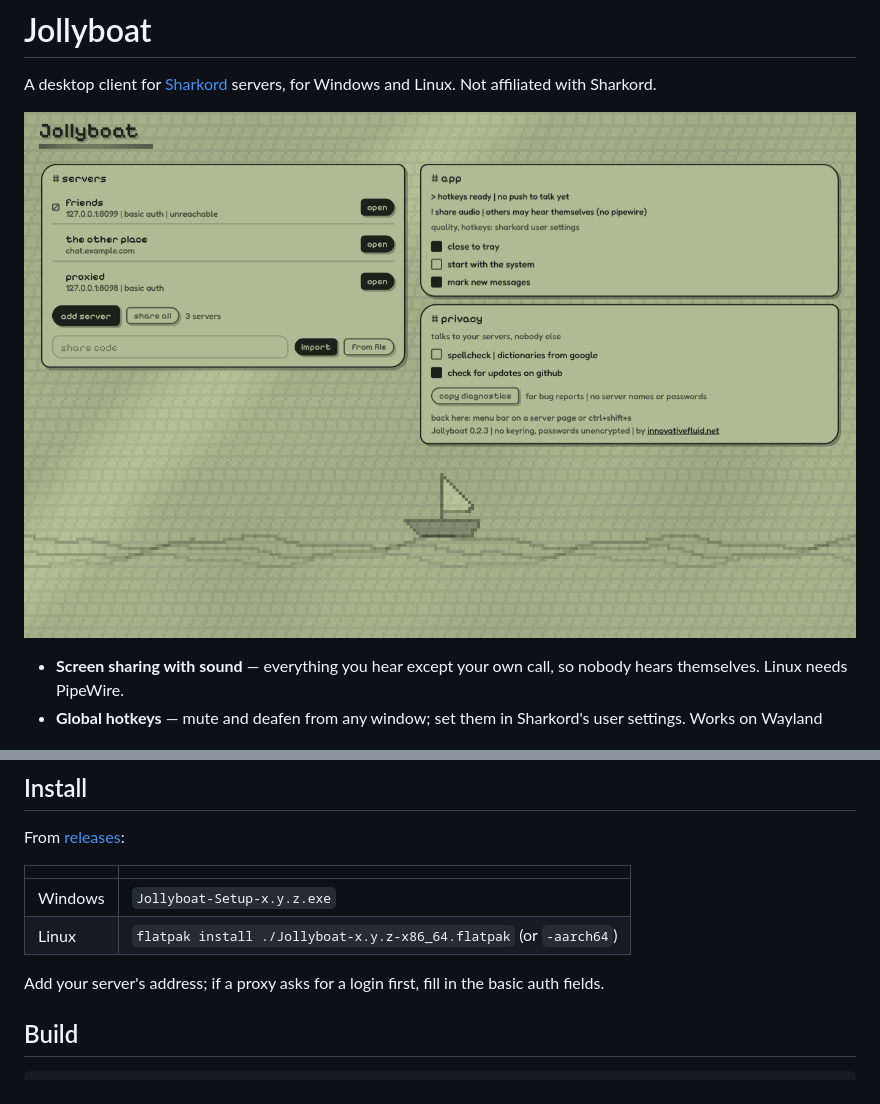
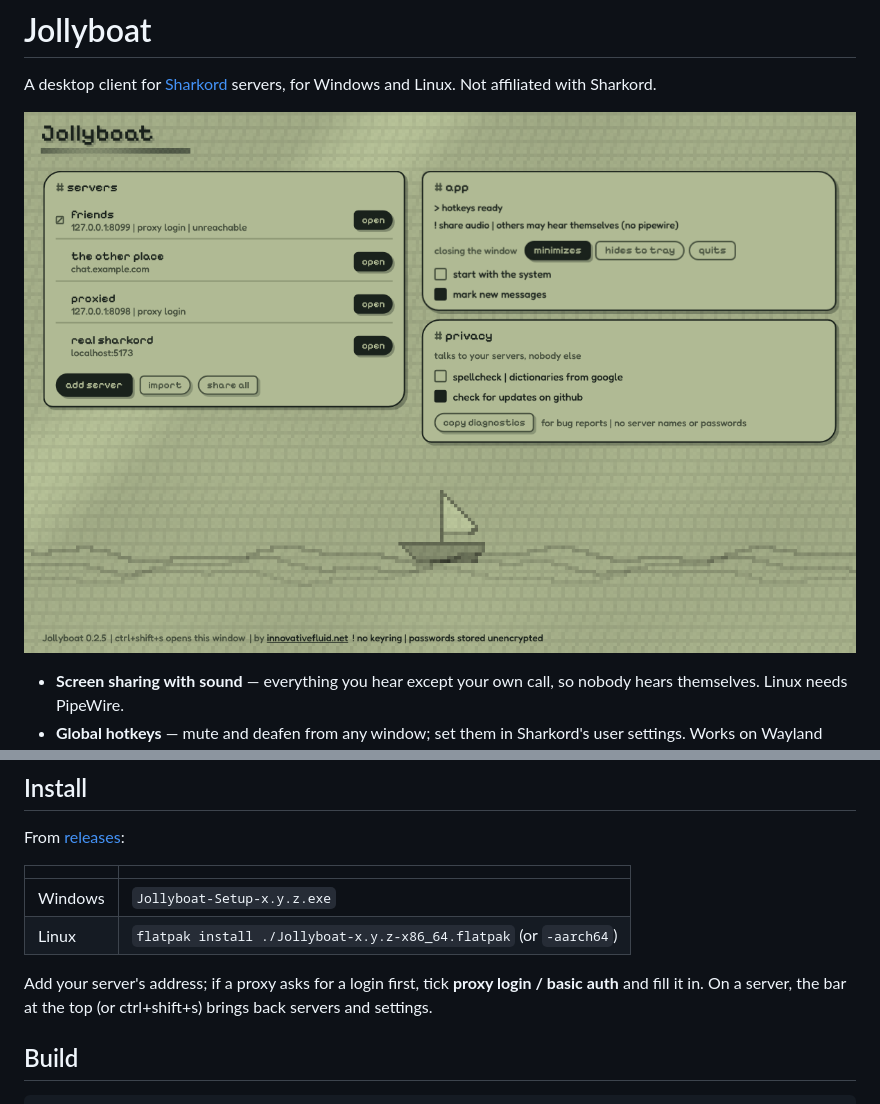
Before and after one commit to innovativefluid/jollyboat, a Markdown page: README.md, 2 parts joined by grey strips. Rendered like a GitHub page; pictures changed too: docs/launcher.png.

```diff
--- a/README.md
+++ b/README.md
@@ -21,7 +21,7 @@ From [releases](../../releases):
 | Windows | `Jollyboat-Setup-x.y.z.exe` |
 | Linux | `flatpak install ./Jollyboat-x.y.z-x86_64.flatpak` (or `-aarch64`) |
 
-Add your server's address; if a proxy asks for a login first, fill in the basic auth fields.
+Add your server's address; if a proxy asks for a login first, tick **proxy login / basic auth** and fill it in. On a server, the bar at the top (or ctrl+shift+s) brings back servers and settings.
 
 ## Build
 
```
Also changed, not shown: 16 other files.
